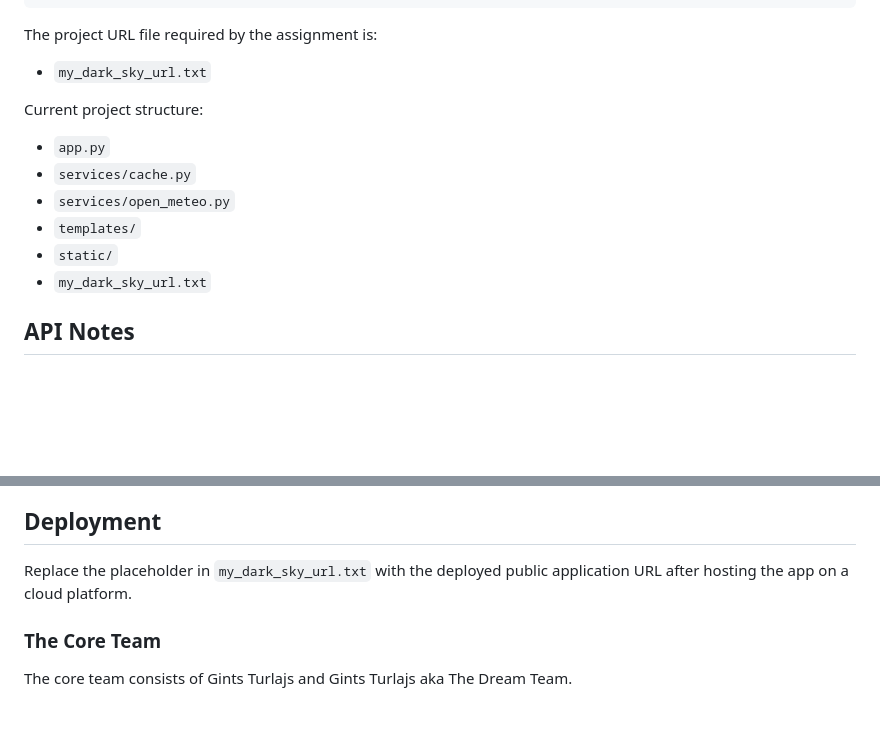
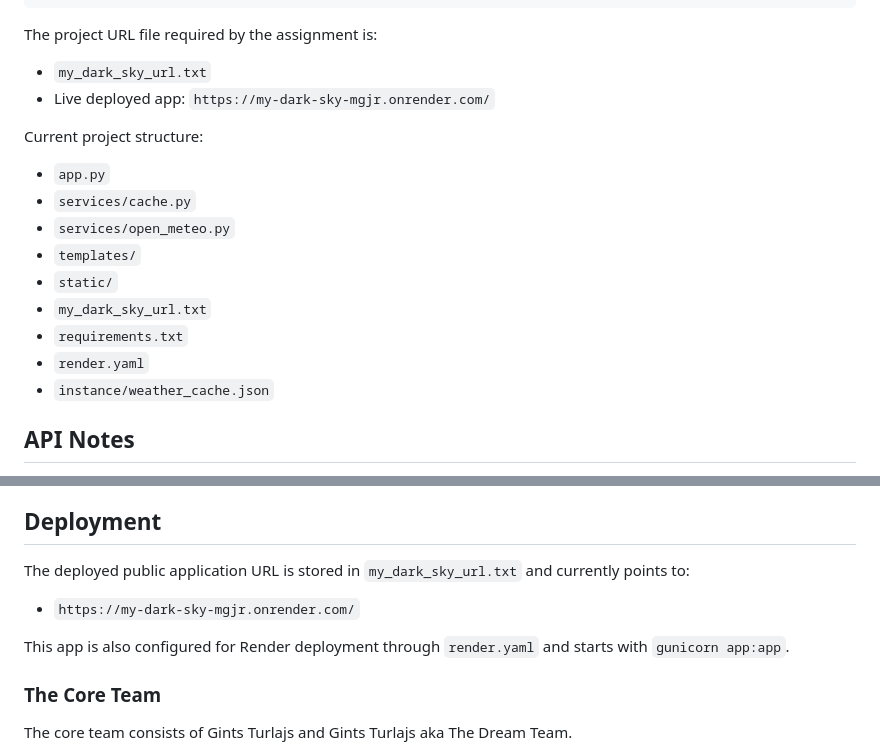
Before and after one commit to gintst/my-dark-sky, a Markdown page: README.md, 2 parts joined by grey strips. GitHub-like rendering; blank space fills up the shorter version.

Commit message:
Update README with deployment details

```diff
--- a/README.md
+++ b/README.md
@@ -59,6 +59,7 @@ http://127.0.0.1:5000
 The project URL file required by the assignment is:
 
 - `my_dark_sky_url.txt`
+- Live deployed app: `https://my-dark-sky-mgjr.onrender.com/`
 
 Current project structure:
 
@@ -68,6 +69,9 @@ Current project structure:
 - `templates/`
 - `static/`
 - `my_dark_sky_url.txt`
+- `requirements.txt`
+- `render.yaml`
+- `instance/weather_cache.json`
 
 ## API Notes
 The implementation uses Open-Meteo because it supports both forecast and historical weather without requiring an API key.
@@ -82,7 +86,11 @@ Relevant official documentation used:
 Weather responses are cached locally for 5 minutes. The cache key is based on the full request URL and parameters, so identical requests within the TTL reuse stored JSON instead of making another upstream call.
 
 ## Deployment
-Replace the placeholder in `my_dark_sky_url.txt` with the deployed public application URL after hosting the app on a cloud platform.
+The deployed public application URL is stored in `my_dark_sky_url.txt` and currently points to:
+
+- `https://my-dark-sky-mgjr.onrender.com/`
+
+This app is also configured for Render deployment through `render.yaml` and starts with `gunicorn app:app`.
 
 ### The Core Team
 
```
